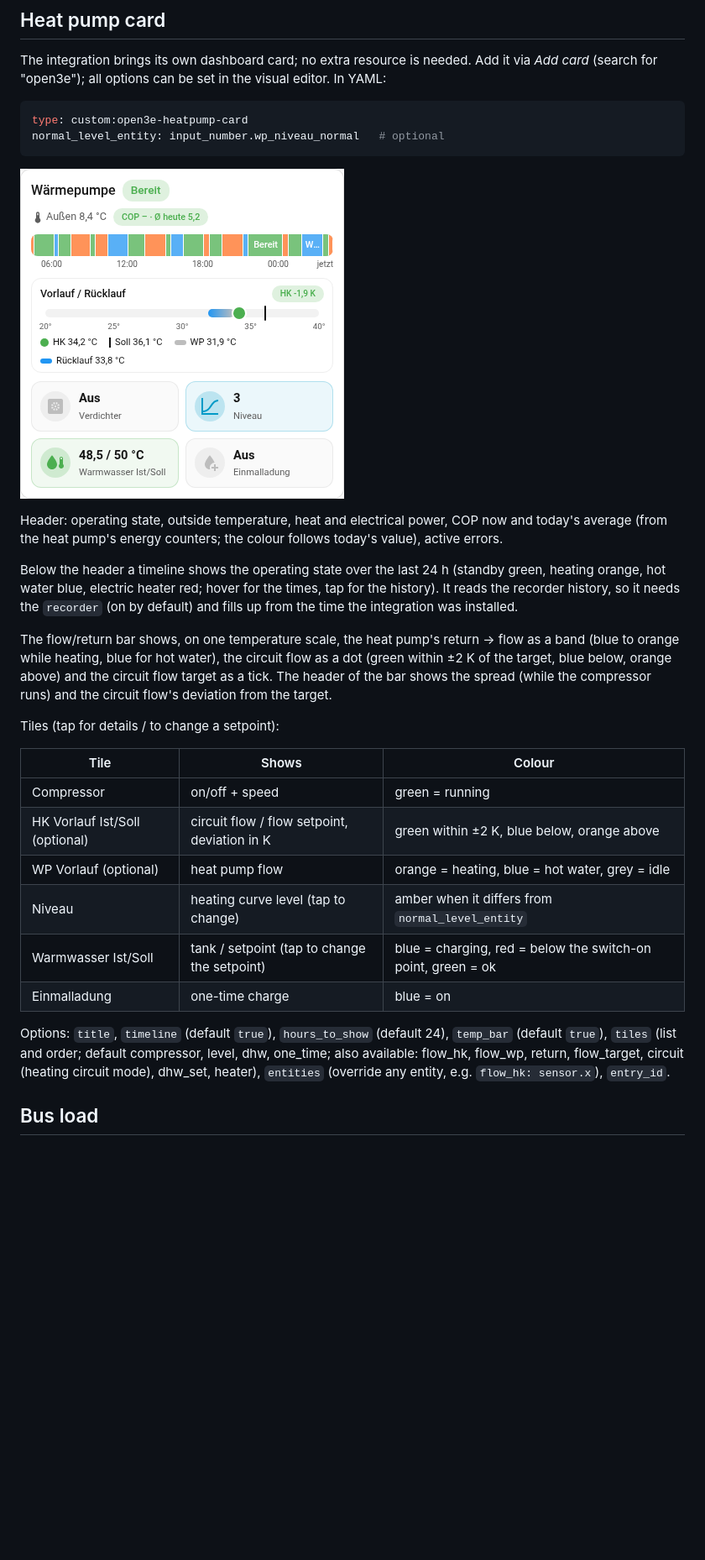
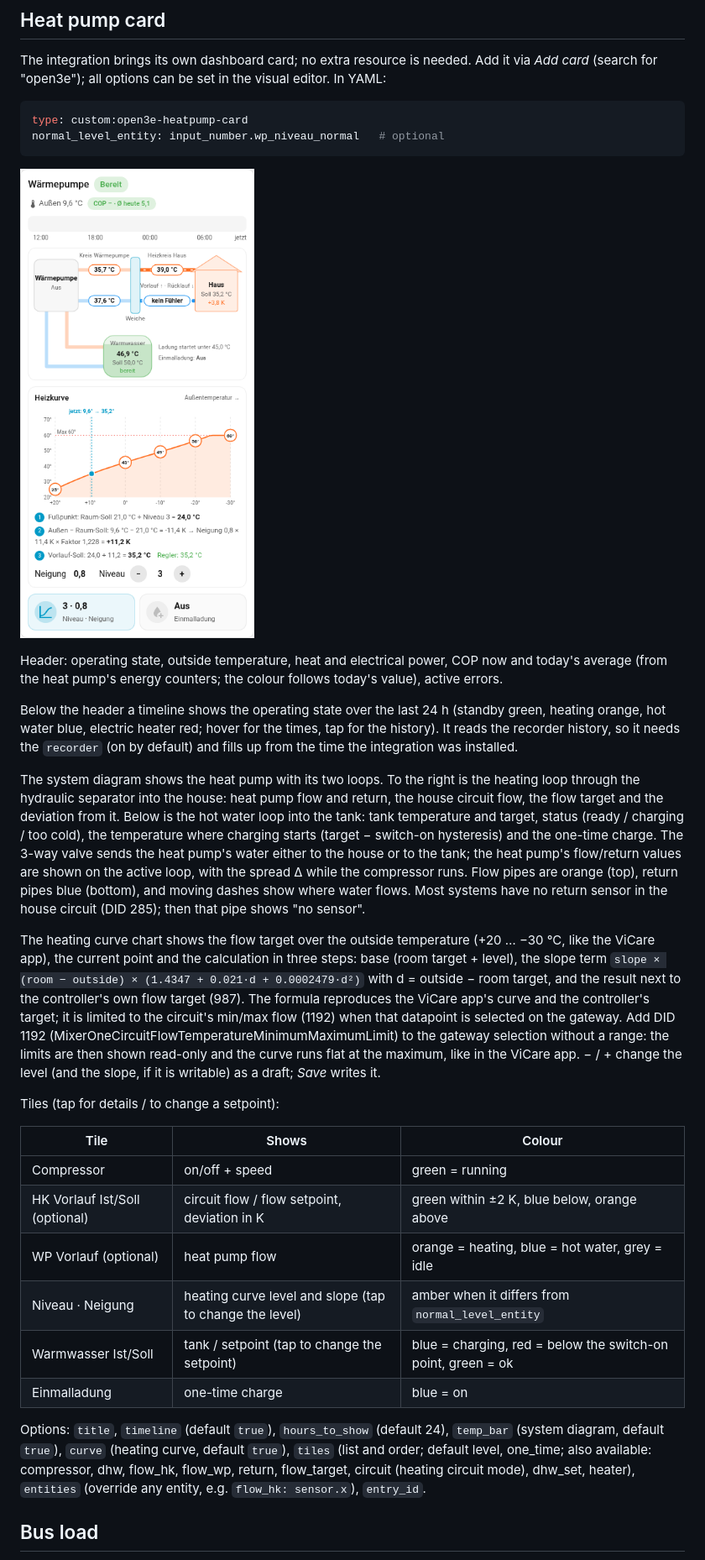
Before and after one commit to kienxux/ha-open3e-gateway, a Markdown page: README.md, the part around the change. Shown at 84% size. Drawn GitHub-style; pictures changed too: docs/card.png; blank space fills up the shorter version.

```diff
--- a/README.md
+++ b/README.md
@@ -55,11 +55,29 @@ the times, tap for the history). It reads the recorder history, so it needs the
 `recorder` (on by default) and fills up from the time the integration was
 installed.
 
-The flow/return bar shows, on one temperature scale, the heat pump's return →
-flow as a band (blue to orange while heating, blue for hot water), the circuit
-flow as a dot (green within ±2 K of the target, blue below, orange above) and
-the circuit flow target as a tick. The header of the bar shows the spread
-(while the compressor runs) and the circuit flow's deviation from the target.
+The system diagram shows the heat pump with its two loops. To the right is the
+heating loop through the hydraulic separator into the house: heat pump flow and
+return, the house circuit flow, the flow target and the deviation from it.
+Below is the hot water loop into the tank: tank temperature and target, status
+(ready / charging / too cold), the temperature where charging starts
+(target − switch-on hysteresis) and the one-time charge. The 3-way valve sends
+the heat pump's water either to the house or to the tank; the heat pump's
+flow/return values are shown on the active loop, with the spread Δ while the
+compressor runs. Flow pipes are orange (top), return pipes blue (bottom), and
+moving dashes show where water flows. Most systems have no return sensor in the
+house circuit (DID 285); then that pipe shows "no sensor".
+
+The heating curve chart shows the flow target over the outside temperature
+(+20 … −30 °C, like the ViCare app), the current point and the calculation in
+three steps: base (room target + level), the slope term
+`slope × (room − outside) × (1.4347 + 0.021·d + 0.0002479·d²)` with
+d = outside − room target, and the result next to the controller's own flow
+target (987). The formula reproduces the ViCare app's curve and the
+controller's target; it is limited to the circuit's min/max flow (1192) when
+that datapoint is selected on the gateway. Add DID 1192 (MixerOneCircuitFlowTemperatureMinimumMaximumLimit) to the
+gateway selection without a range: the limits are then shown read-only and the
+curve runs flat at the maximum, like in the ViCare app. − / + change the level (and the
+slope, if it is writable) as a draft; *Save* writes it.
 
 Tiles (tap for details / to change a setpoint):
 
@@ -68,13 +86,13 @@ Tiles (tap for details / to change a setpoint):
 | Compressor | on/off + speed | green = running |
 | HK Vorlauf Ist/Soll (optional) | circuit flow / flow setpoint, deviation in K | green within ±2 K, blue below, orange above |
 | WP Vorlauf (optional) | heat pump flow | orange = heating, blue = hot water, grey = idle |
-| Niveau | heating curve level (tap to change) | amber when it differs from `normal_level_entity` |
+| Niveau · Neigung | heating curve level and slope (tap to change the level) | amber when it differs from `normal_level_entity` |
 | Warmwasser Ist/Soll | tank / setpoint (tap to change the setpoint) | blue = charging, red = below the switch-on point, green = ok |
 | Einmalladung | one-time charge | blue = on |
 
 Options: `title`, `timeline` (default `true`), `hours_to_show` (default 24),
-`temp_bar` (default `true`), `tiles` (list and order; default compressor,
-level, dhw, one_time; also available: flow_hk, flow_wp, return, flow_target,
+`temp_bar` (system diagram, default `true`), `curve` (heating curve, default `true`), `tiles` (list and order; default level,
+one_time; also available: compressor, dhw, flow_hk, flow_wp, return, flow_target,
 circuit (heating circuit mode), dhw_set, heater), `entities` (override any entity, e.g. `flow_hk: sensor.x`),
 `entry_id`.
 
```
Also changed, not shown: docs/card_dark.png, 3 other files.
